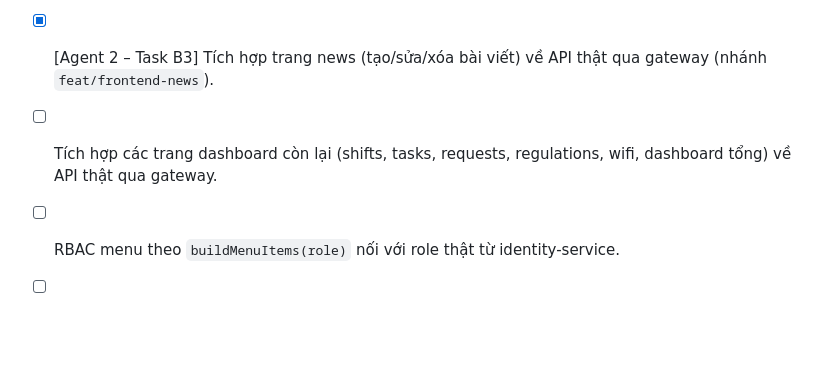
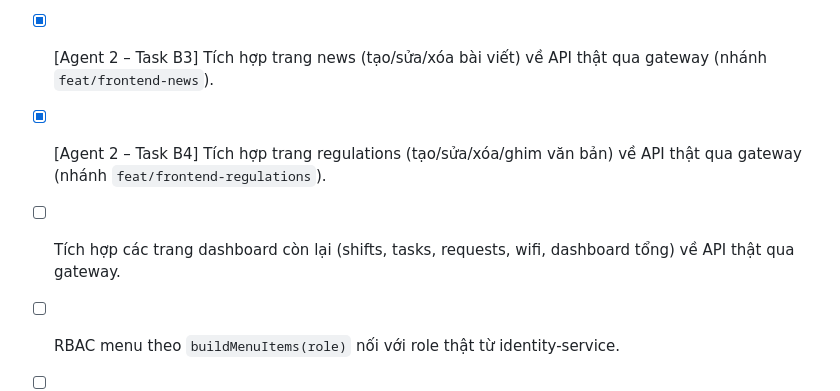
Before and after one commit to TuNaLuvyou/PTPMDV, a Markdown page: docs/A_Work_Flow.md, the part around the change. Drawn GitHub-style; blank space fills up the shorter version.

Commit message:
docs(a-workflow): danh dau Agent 2 Task B4 regulations da xong

```diff
--- a/docs/A_Work_Flow.md
+++ b/docs/A_Work_Flow.md
@@ -171,7 +171,8 @@ Gợi ý kỹ thuật **(suy ra)**: phiên dùng cookie `hrm-session`, nên CORS
 - [x] [Agent 2 – Task B1] Tích hợp trang bank (Ngân hàng & Chi lương: REST Idempotent + SOAP) về API thật qua gateway (nhánh `feat/frontend-payroll-content-api`).
 - [x] [Agent 2 – Task B2] Tích hợp trang payslips (điều chỉnh thưởng/phạt, chốt đơn + hàng loạt, tạo phiếu tháng) về API thật qua gateway (nhánh `feat/frontend-payslips`).
 - [x] [Agent 2 – Task B3] Tích hợp trang news (tạo/sửa/xóa bài viết) về API thật qua gateway (nhánh `feat/frontend-news`).
-- [ ] Tích hợp các trang dashboard còn lại (shifts, tasks, requests, regulations, wifi, dashboard tổng) về API thật qua gateway.
+- [x] [Agent 2 – Task B4] Tích hợp trang regulations (tạo/sửa/xóa/ghim văn bản) về API thật qua gateway (nhánh `feat/frontend-regulations`).
+- [ ] Tích hợp các trang dashboard còn lại (shifts, tasks, requests, wifi, dashboard tổng) về API thật qua gateway.
 - [ ] RBAC menu theo `buildMenuItems(role)` nối với role thật từ identity-service.
 - [ ] Chốt ma trận phân quyền theo vai trò cho từng endpoint — **Phụ trách: A** (B §9 ghi chưa quy định) **(suy ra)**.
 
```
